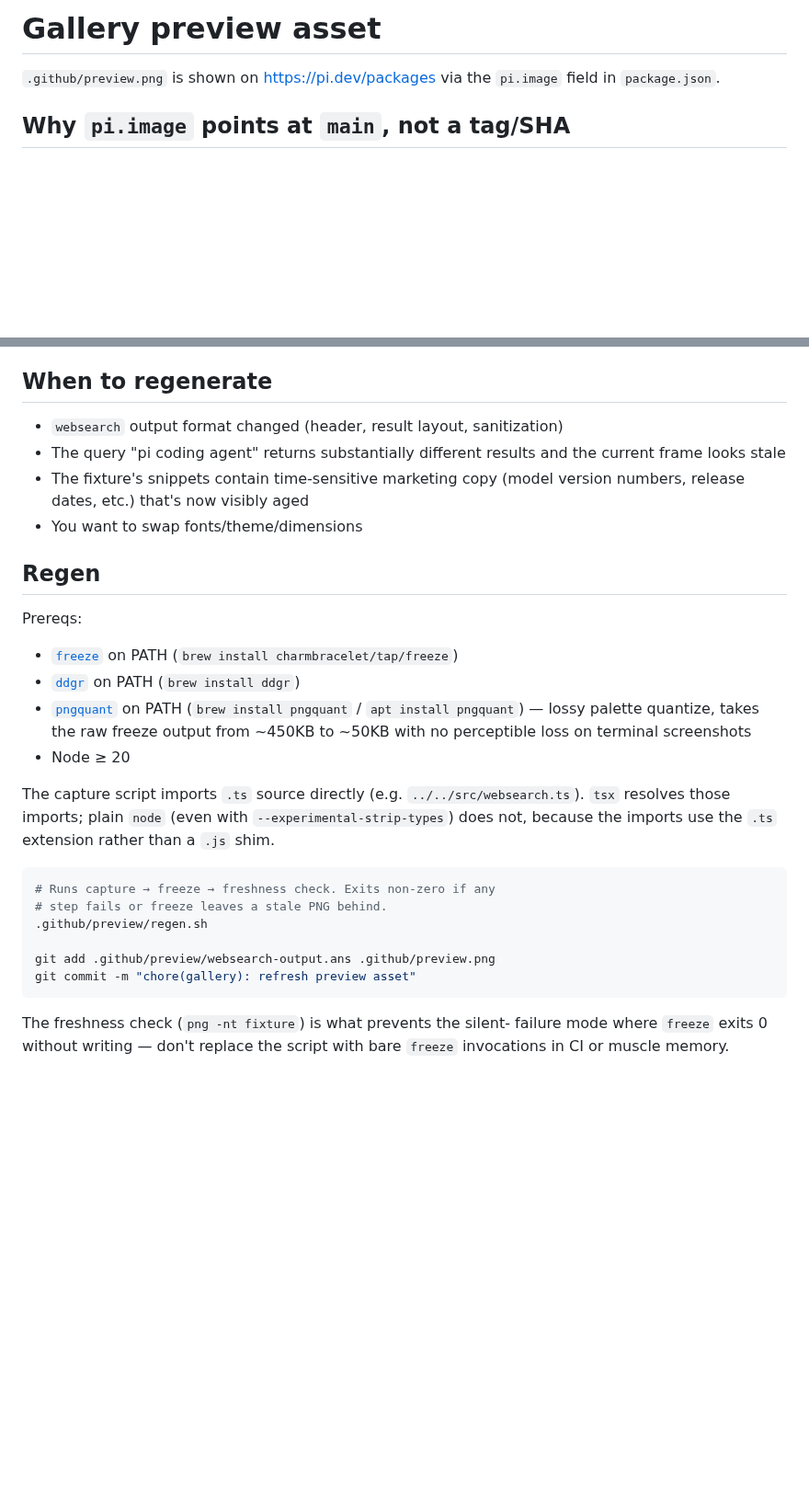
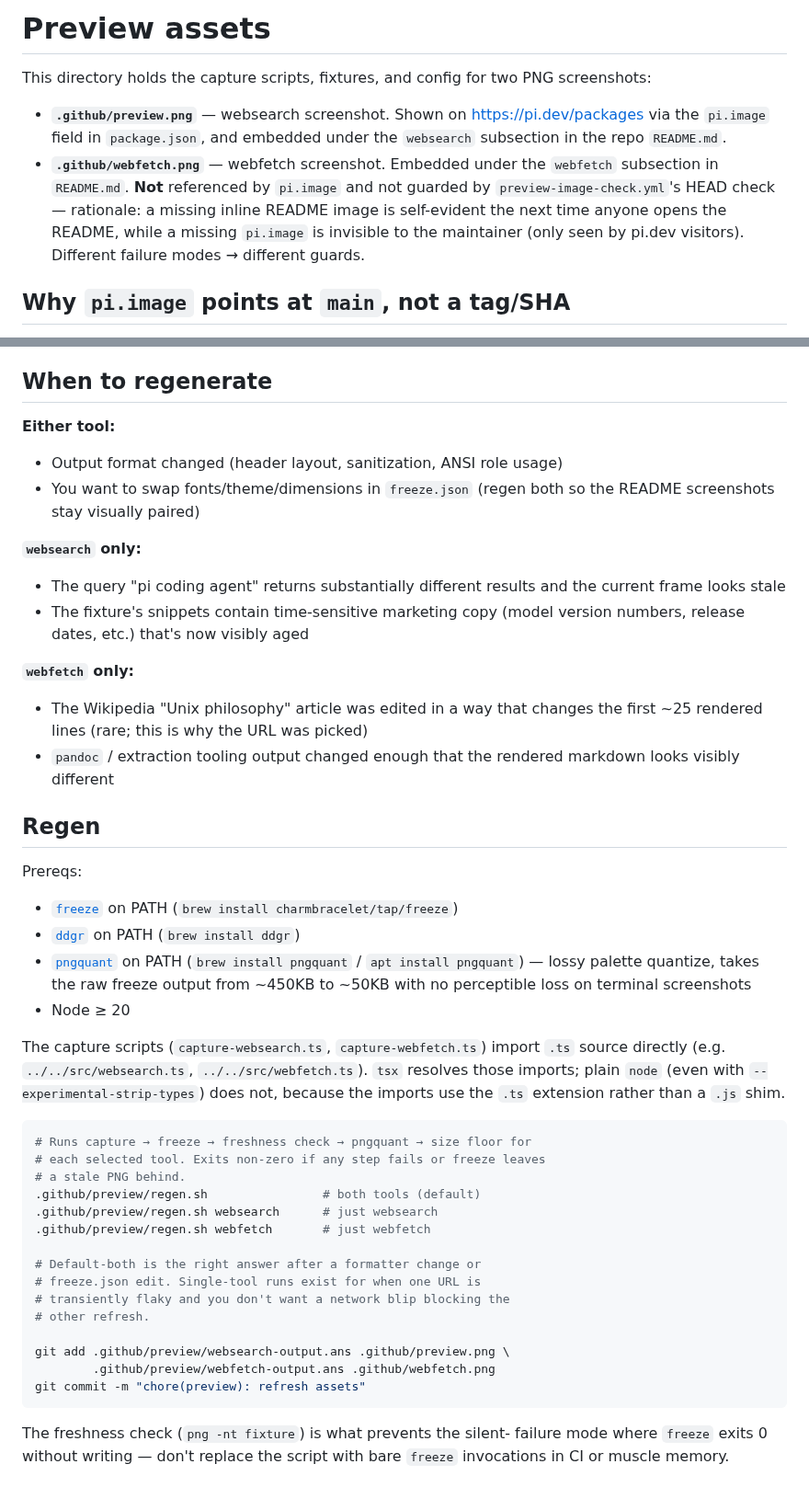
Before and after one commit to bitcraft-apps/pi-web-tools, a Markdown page: .github/preview/README.md, 2 parts joined by grey strips. Shown at 92% size. Rendered like a GitHub page; blank space fills up the shorter version.

Commit message:
docs(readme): add webfetch screenshot under each tool section (#118)

````diff
--- a/.github/preview/README.md
+++ b/.github/preview/README.md
@@ -1,7 +1,18 @@
-# Gallery preview asset
+# Preview assets
 
-`.github/preview.png` is shown on <https://pi.dev/packages> via the
-`pi.image` field in `package.json`.
+This directory holds the capture scripts, fixtures, and config for two
+PNG screenshots:
+
+- **`.github/preview.png`** — websearch screenshot. Shown on
+  <https://pi.dev/packages> via the `pi.image` field in `package.json`,
+  and embedded under the `websearch` subsection in the repo `README.md`.
+- **`.github/webfetch.png`** — webfetch screenshot. Embedded under the
+  `webfetch` subsection in `README.md`. **Not** referenced by `pi.image`
+  and not guarded by `preview-image-check.yml`'s HEAD check —
+  rationale: a missing inline README image is self-evident the next
+  time anyone opens the README, while a missing `pi.image` is invisible
+  to the maintainer (only seen by pi.dev visitors). Different failure
+  modes → different guards.
 
 ## Why `pi.image` points at `main`, not a tag/SHA
 
@@ -23,12 +34,26 @@ visible in the gallery until the next release.
 
 ## When to regenerate
 
-- `websearch` output format changed (header, result layout, sanitization)
+**Either tool:**
+
+- Output format changed (header layout, sanitization, ANSI role usage)
+- You want to swap fonts/theme/dimensions in `freeze.json` (regen both
+  so the README screenshots stay visually paired)
+
+**`websearch` only:**
+
 - The query "pi coding agent" returns substantially different results
   and the current frame looks stale
 - The fixture's snippets contain time-sensitive marketing copy (model
   version numbers, release dates, etc.) that's now visibly aged
-- You want to swap fonts/theme/dimensions
+
+**`webfetch` only:**
+
+- The Wikipedia "Unix philosophy" article was edited in a way that
+  changes the first ~25 rendered lines (rare; this is why the URL was
+  picked)
+- `pandoc` / extraction tooling output changed enough that the
+  rendered markdown looks visibly different
 
 ## Regen
 
@@ -43,18 +68,28 @@ Prereqs:
   terminal screenshots
 - Node ≥ 20
 
-The capture script imports `.ts` source directly (e.g.
-`../../src/websearch.ts`). `tsx` resolves those imports; plain
-`node` (even with `--experimental-strip-types`) does not, because the
-imports use the `.ts` extension rather than a `.js` shim.
+The capture scripts (`capture-websearch.ts`, `capture-webfetch.ts`)
+import `.ts` source directly (e.g. `../../src/websearch.ts`,
+`../../src/webfetch.ts`). `tsx` resolves those imports; plain `node`
+(even with `--experimental-strip-types`) does not, because the imports
+use the `.ts` extension rather than a `.js` shim.
 
 ```bash
-# Runs capture → freeze → freshness check. Exits non-zero if any
-# step fails or freeze leaves a stale PNG behind.
-.github/preview/regen.sh
+# Runs capture → freeze → freshness check → pngquant → size floor for
+# each selected tool. Exits non-zero if any step fails or freeze leaves
+# a stale PNG behind.
+.github/preview/regen.sh                # both tools (default)
+.github/preview/regen.sh websearch      # just websearch
+.github/preview/regen.sh webfetch       # just webfetch
 
-git add .github/preview/websearch-output.ans .github/preview.png
-git commit -m "chore(gallery): refresh preview asset"
+# Default-both is the right answer after a formatter change or
+# freeze.json edit. Single-tool runs exist for when one URL is
+# transiently flaky and you don't want a network blip blocking the
+# other refresh.
+
+git add .github/preview/websearch-output.ans .github/preview.png \
+        .github/preview/webfetch-output.ans .github/webfetch.png
+git commit -m "chore(preview): refresh assets"
 ```
 
 The freshness check (`png -nt fixture`) is what prevents the silent-
````
Also changed, not shown: README.md (+11 -4 lines), .github/preview.png, .github/webfetch.png (added), 7 other files.
